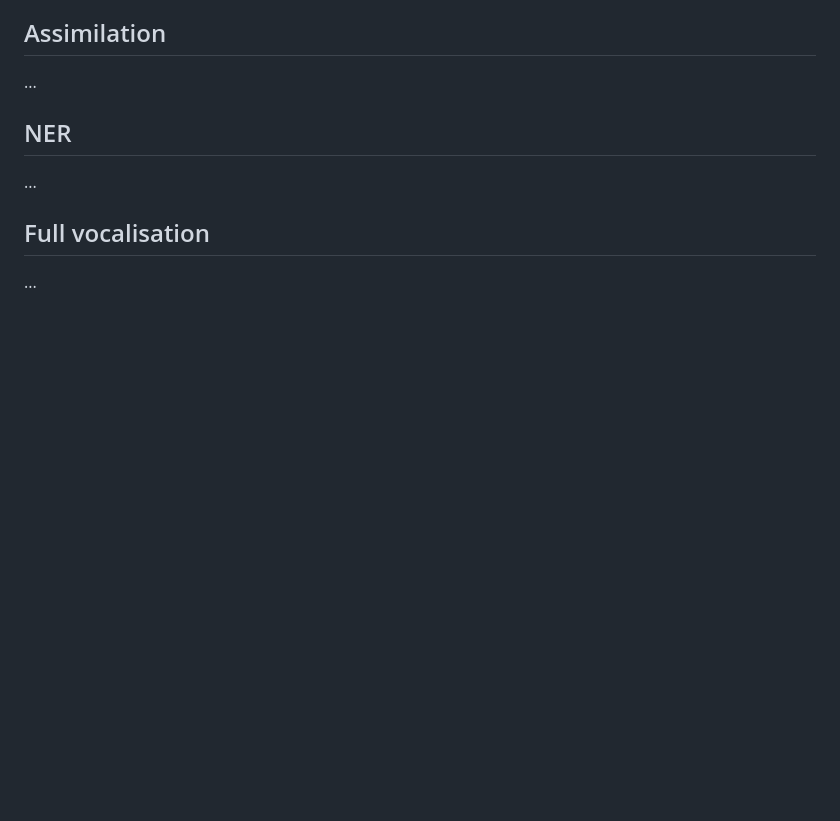
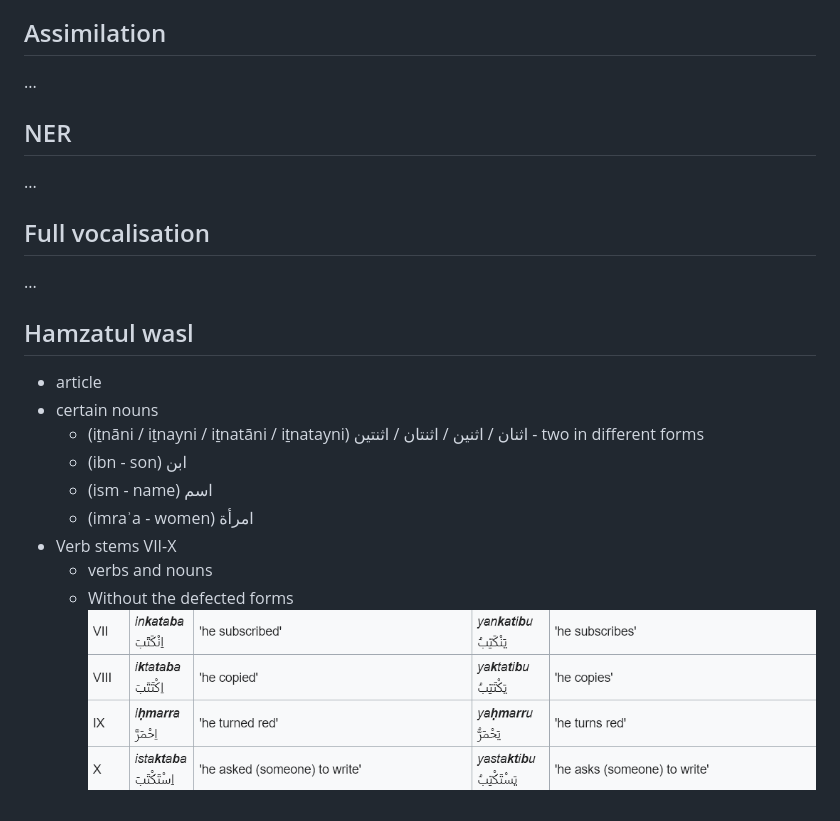
Before and after one commit to theRealProHacker/dmg, a Markdown page: journal/specification.md, the part around the change. GitHub-like rendering; pictures changed too: journal/verb-stems-7-to-10.png (added); blank space fills up the shorter version.

Commit message:
[specification] hamzatul wasl

```diff
--- a/specification.md
+++ b/journal/specification.md
@@ -45,3 +45,17 @@ A sleek and modern UI
 ## Full vocalisation
 
 ...
+
+
+## Hamzatul wasl
+
+- article
+- certain nouns
+    - (iṯnāni / iṯnayni / iṯnatāni / iṯnatayni) اثنان / اثنين / اثنتان / اثنتين - two in different forms
+    - (ibn - son) ابن
+    - (ism - name) اسم
+    - (imraʾa - women) امرأة
+- Verb stems VII-X
+    - verbs and nouns
+    - Without the defected forms
+    [![Verbstems image](verb-stems-7-to-10.png)](https://en.wikipedia.org/wiki/Arabic_verbs)
```
